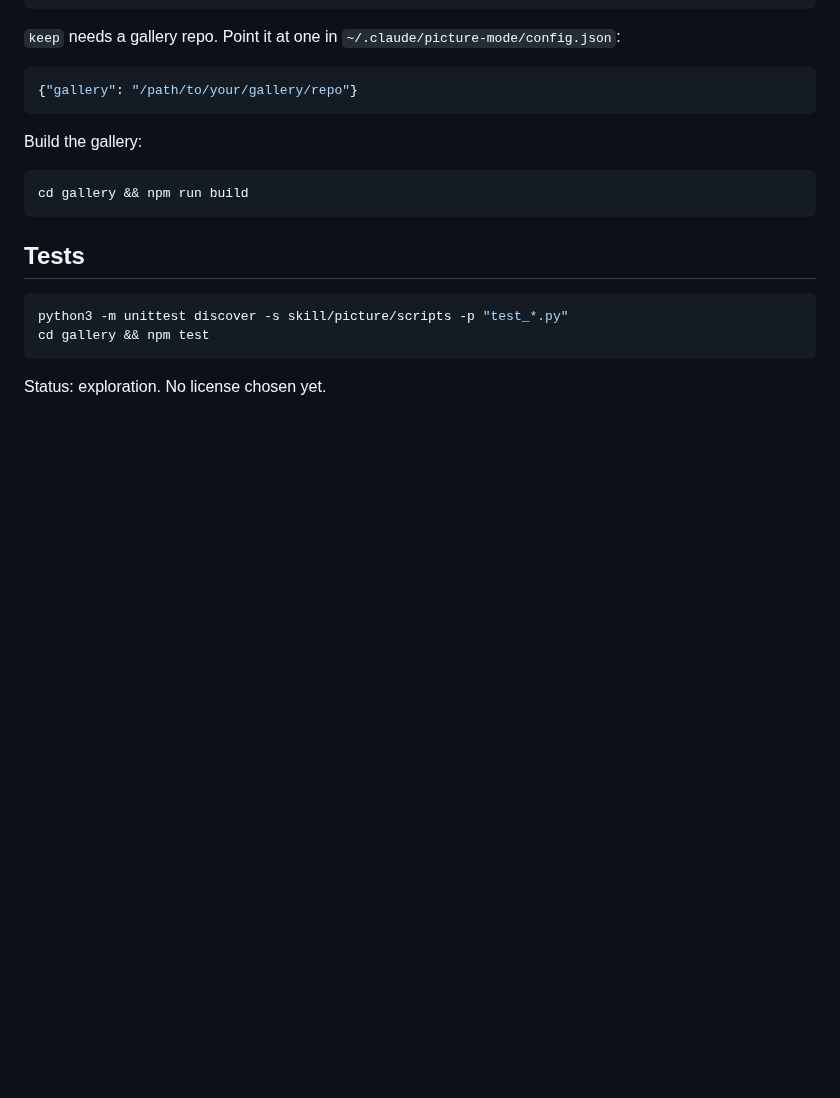
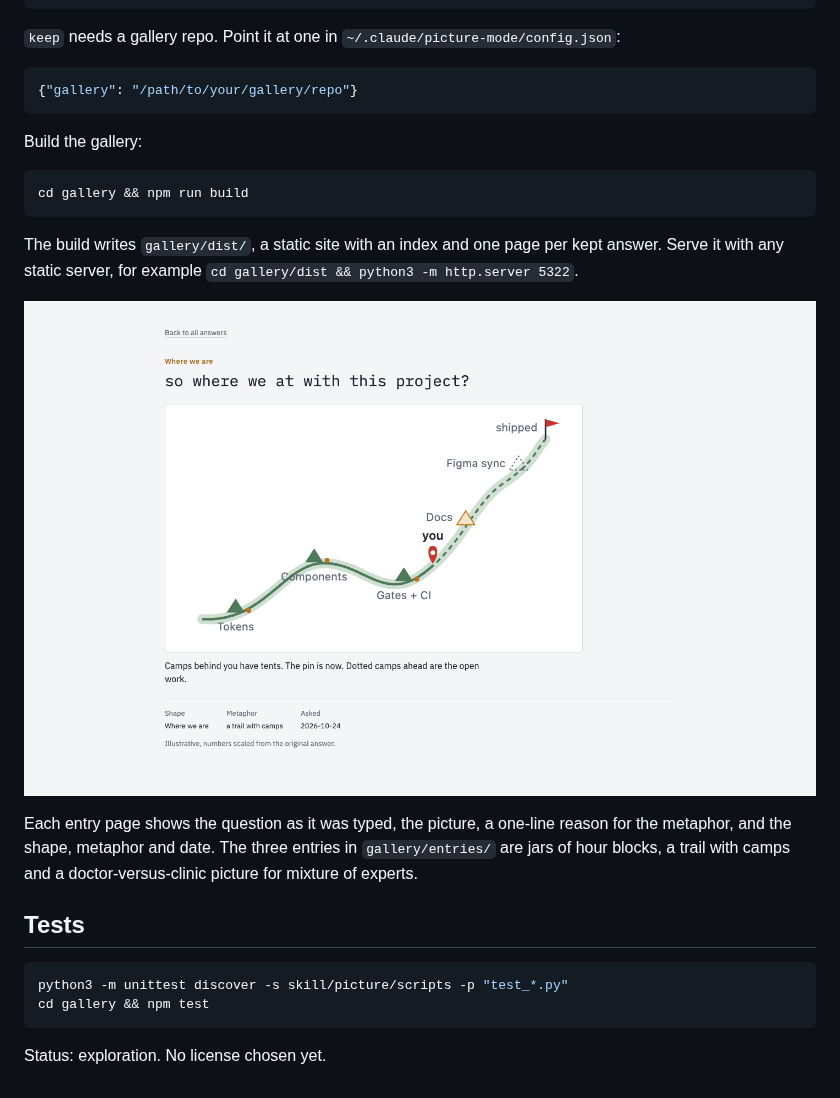
Before and after one commit to weeeha/picture-answers, a Markdown page: README.md, the part around one of its changes. Drawn GitHub-style; pictures changed too: docs/screenshots/entry.png (added); blank space fills up the shorter version.

Commit message:
docs: add README and screenshots (#2)
Co-authored-by: Claude Opus 5.5 <noreply@anthropic.com>

````diff
--- a/README.md
+++ b/README.md
@@ -38,6 +40,12 @@ Build the gallery:
 cd gallery && npm run build
 ```
 
+The build writes `gallery/dist/`, a static site with an index and one page per kept answer. Serve it with any static server, for example `cd gallery/dist && python3 -m http.server 5322`.
+
+![One gallery entry: a trail with camps, the pin marking where the project stands](docs/screenshots/entry.png)
+
+Each entry page shows the question as it was typed, the picture, a one-line reason for the metaphor, and the shape, metaphor and date. The three entries in `gallery/entries/` are jars of hour blocks, a trail with camps and a doctor-versus-clinic picture for mixture of experts.
+
 ## Tests
 
 ```bash
````
Also changed, not shown: other parts of README.md (+2 -0 lines), docs/screenshots/gallery.png (added).
